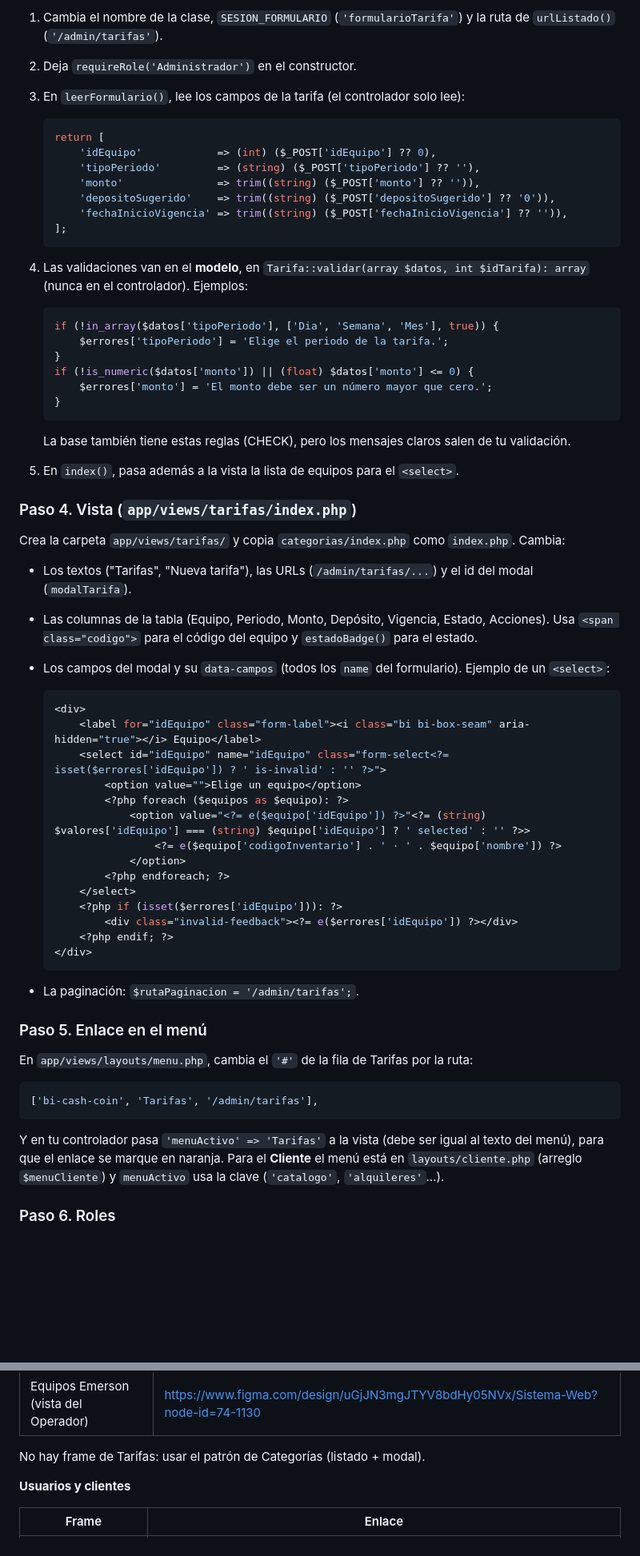
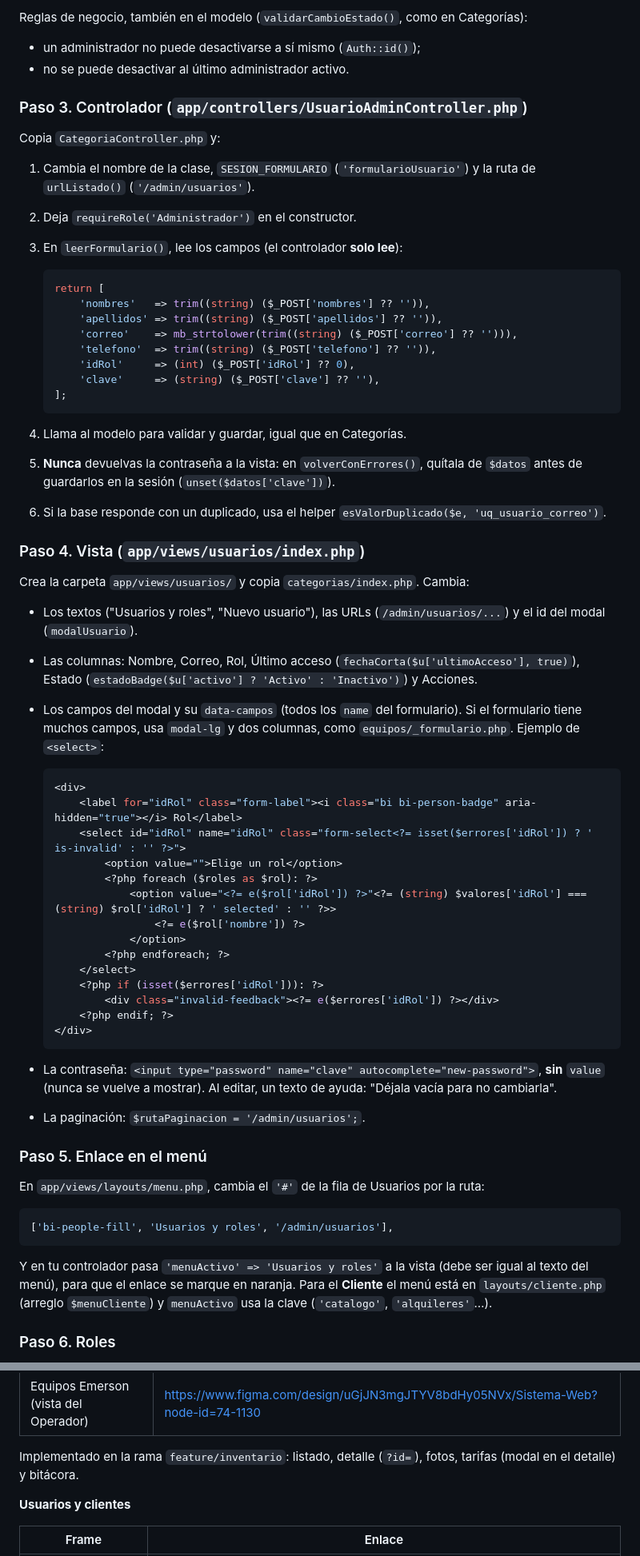
Before and after one commit to Pendragon503/SWPADEPC2026, a Markdown page: docs/GUIA_DESARROLLO.md, 2 parts joined by grey strips. Shown at 80% size. Drawn GitHub-style; blank space fills up the shorter version.

Commit message:
Docs: guía actualizada con inventario y validaciones en el modelo

````diff
--- a/docs/GUIA_DESARROLLO.md
+++ b/docs/GUIA_DESARROLLO.md
@@ -542,73 +558,75 @@ Copia `CategoriaController.php` como `TarifaController.php` y:
 
-1. Cambia el nombre de la clase, `SESION_FORMULARIO` (`'formularioTarifa'`) y la ruta de `urlListado()`
-   (`'/admin/tarifas'`).
+Reglas de negocio, también en el modelo (`validarCambioEstado()`, como en Categorías):
+- un administrador no puede desactivarse a sí mismo (`Auth::id()`);
+- no se puede desactivar al último administrador activo.
+
+### Paso 3. Controlador (`app/controllers/UsuarioAdminController.php`)
+
+Copia `CategoriaController.php` y:
+
+1. Cambia el nombre de la clase, `SESION_FORMULARIO` (`'formularioUsuario'`) y la ruta de `urlListado()`
+   (`'/admin/usuarios'`).
 2. Deja `requireRole('Administrador')` en el constructor.
-3. En `leerFormulario()`, lee los campos de la tarifa (el controlador solo lee):
+3. En `leerFormulario()`, lee los campos (el controlador **solo lee**):
 
    ```php
    return [
-       'idEquipo'            => (int) ($_POST['idEquipo'] ?? 0),
-       'tipoPeriodo'         => (string) ($_POST['tipoPeriodo'] ?? ''),
-       'monto'               => trim((string) ($_POST['monto'] ?? '')),
-       'depositoSugerido'    => trim((string) ($_POST['depositoSugerido'] ?? '0')),
-       'fechaInicioVigencia' => trim((string) ($_POST['fechaInicioVigencia'] ?? '')),
+       'nombres'   => trim((string) ($_POST['nombres'] ?? '')),
+       'apellidos' => trim((string) ($_POST['apellidos'] ?? '')),
+       'correo'    => mb_strtolower(trim((string) ($_POST['correo'] ?? ''))),
+       'telefono'  => trim((string) ($_POST['telefono'] ?? '')),
+       'idRol'     => (int) ($_POST['idRol'] ?? 0),
+       'clave'     => (string) ($_POST['clave'] ?? ''),
    ];
    ```
 
-4. Las validaciones van en el **modelo**, en `Tarifa::validar(array $datos, int $idTarifa): array`
-   (nunca en el controlador). Ejemplos:
+4. Llama al modelo para validar y guardar, igual que en Categorías.
+5. **Nunca** devuelvas la contraseña a la vista: en `volverConErrores()`, quítala de `$datos`
+   antes de guardarlos en la sesión (`unset($datos['clave'])`).
+6. Si la base responde con un duplicado, usa el helper `esValorDuplicado($e, 'uq_usuario_correo')`.
 
-   ```php
-   if (!in_array($datos['tipoPeriodo'], ['Dia', 'Semana', 'Mes'], true)) {
-       $errores['tipoPeriodo'] = 'Elige el periodo de la tarifa.';
-   }
-   if (!is_numeric($datos['monto']) || (float) $datos['monto'] <= 0) {
-       $errores['monto'] = 'El monto debe ser un número mayor que cero.';
-   }
-   ```
+### Paso 4. Vista (`app/views/usuarios/index.php`)
 
-   La base también tiene estas reglas (CHECK), pero los mensajes claros salen de tu validación.
-5. En `index()`, pasa además a la vista la lista de equipos para el `<select>`.
+Crea la carpeta `app/views/usuarios/` y copia `categorias/index.php`. Cambia:
 
-### Paso 4. Vista (`app/views/tarifas/index.php`)
-
-Crea la carpeta `app/views/tarifas/` y copia `categorias/index.php` como `index.php`. Cambia:
-
-- Los textos ("Tarifas", "Nueva tarifa"), las URLs (`/admin/tarifas/...`) y el id del modal (`modalTarifa`).
-- Las columnas de la tabla (Equipo, Periodo, Monto, Depósito, Vigencia, Estado, Acciones).
-  Usa `<span class="codigo">` para el código del equipo y `estadoBadge()` para el estado.
-- Los campos del modal y su `data-campos` (todos los `name` del formulario). Ejemplo de un `<select>`:
+- Los textos ("Usuarios y roles", "Nuevo usuario"), las URLs (`/admin/usuarios/...`) y el id del modal (`modalUsuario`).
+- Las columnas: Nombre, Correo, Rol, Último acceso (`fechaCorta($u['ultimoAcceso'], true)`), Estado
+  (`estadoBadge($u['activo'] ? 'Activo' : 'Inactivo')`) y Acciones.
+- Los campos del modal y su `data-campos` (todos los `name` del formulario). Si el formulario
+  tiene muchos campos, usa `modal-lg` y dos columnas, como `equipos/_formulario.php`. Ejemplo de `<select>`:
 
   ```php
   <div>
-      <label for="idEquipo" class="form-label"><i class="bi bi-box-seam" aria-hidden="true"></i> Equipo</label>
-      <select id="idEquipo" name="idEquipo" class="form-select<?= isset($errores['idEquipo']) ? ' is-invalid' : '' ?>">
-          <option value="">Elige un equipo</option>
-          <?php foreach ($equipos as $equipo): ?>
-              <option value="<?= e($equipo['idEquipo']) ?>"<?= (string) $valores['idEquipo'] === (string) $equipo['idEquipo'] ? ' selected' : '' ?>>
-                  <?= e($equipo['codigoInventario'] . ' · ' . $equipo['nombre']) ?>
+      <label for="idRol" class="form-label"><i class="bi bi-person-badge" aria-hidden="true"></i> Rol</label>
+      <select id="idRol" name="idRol" class="form-select<?= isset($errores['idRol']) ? ' is-invalid' : '' ?>">
+          <option value="">Elige un rol</option>
+          <?php foreach ($roles as $rol): ?>
+              <option value="<?= e($rol['idRol']) ?>"<?= (string) $valores['idRol'] === (string) $rol['idRol'] ? ' selected' : '' ?>>
+                  <?= e($rol['nombre']) ?>
               </option>
           <?php endforeach; ?>
       </select>
-      <?php if (isset($errores['idEquipo'])): ?>
-          <div class="invalid-feedback"><?= e($errores['idEquipo']) ?></div>
+      <?php if (isset($errores['idRol'])): ?>
+          <div class="invalid-feedback"><?= e($errores['idRol']) ?></div>
       <?php endif; ?>
   </div>
   ```
 
-- La paginación: `$rutaPaginacion = '/admin/tarifas';`.
+- La contraseña: `<input type="password" name="clave" autocomplete="new-password">`, **sin** `value`
+  (nunca se vuelve a mostrar). Al editar, un texto de ayuda: "Déjala vacía para no cambiarla".
+- La paginación: `$rutaPaginacion = '/admin/usuarios';`.
 
 ### Paso 5. Enlace en el menú
 
-En `app/views/layouts/menu.php`, cambia el `'#'` de la fila de Tarifas por la ruta:
+En `app/views/layouts/menu.php`, cambia el `'#'` de la fila de Usuarios por la ruta:
 
 ```php
-['bi-cash-coin', 'Tarifas', '/admin/tarifas'],
+['bi-people-fill', 'Usuarios y roles', '/admin/usuarios'],
 ```
 
-Y en tu controlador pasa `'menuActivo' => 'Tarifas'` a la vista (debe ser igual al texto del menú),
-para que el enlace se marque en naranja. Para el **Cliente** el menú está en `layouts/cliente.php`
-(arreglo `$menuCliente`) y `menuActivo` usa la clave (`'catalogo'`, `'alquileres'`…).
+Y en tu controlador pasa `'menuActivo' => 'Usuarios y roles'` a la vista (debe ser igual al texto
+del menú), para que el enlace se marque en naranja. Para el **Cliente** el menú está en
+`layouts/cliente.php` (arreglo `$menuCliente`) y `menuActivo` usa la clave (`'catalogo'`, `'alquileres'`…).
 
 ### Paso 6. Roles
 
@@ -928,7 +986,7 @@ Inventario de los frames por módulo (solo como referencia; abre el enlace para
 | Formulario Desactivar Equpo Carlos | https://www.figma.com/design/uGjJN3mgJTYV8bdHy05NVx/Sistema-Web?node-id=53-1052 |
 | Equipos Emerson (vista del Operador) | https://www.figma.com/design/uGjJN3mgJTYV8bdHy05NVx/Sistema-Web?node-id=74-1130 |
 
-No hay frame de Tarifas: usar el patrón de Categorías (listado + modal).
+Implementado en la rama `feature/inventario`: listado, detalle (`?id=`), fotos, tarifas (modal en el detalle) y bitácora.
 
 **Usuarios y clientes**
 
````
Also changed, not shown: other parts of docs/GUIA_DESARROLLO.md (+99 -43 lines).
